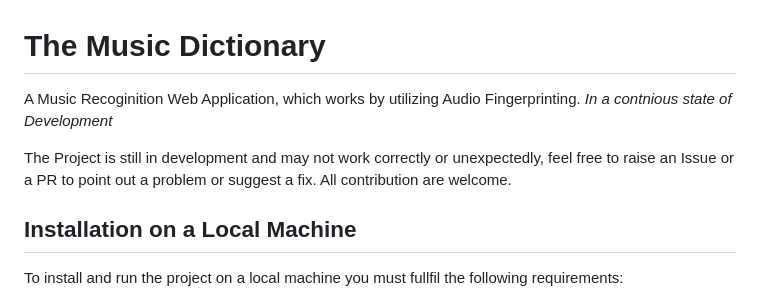
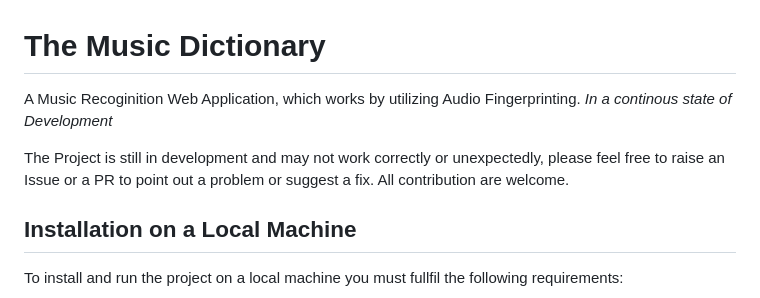
Before and after one commit to kanwarjotp/TheMusicDictionary, a Markdown page: readme.md, the part around the change. Drawn GitHub-style.

Commit message:
formatting changes

```diff
--- a/readme.md
+++ b/readme.md
@@ -1,8 +1,8 @@
 # The Music Dictionary
 
-A Music Recoginition Web Application, which works by utilizing Audio Fingerprinting. *In a contnious state of Development*
+A Music Recoginition Web Application, which works by utilizing Audio Fingerprinting. *In a continous state of Development*
 
-The Project is still in development and may not work correctly or unexpectedly, feel free to raise an Issue or a PR to point out a problem or suggest a fix. All contribution are welcome.
+The Project is still in development and may not work correctly or unexpectedly, please feel free to raise an Issue or a PR to point out a problem or suggest a fix. All contribution are welcome.
 
 
 ## Installation on a Local Machine
```
